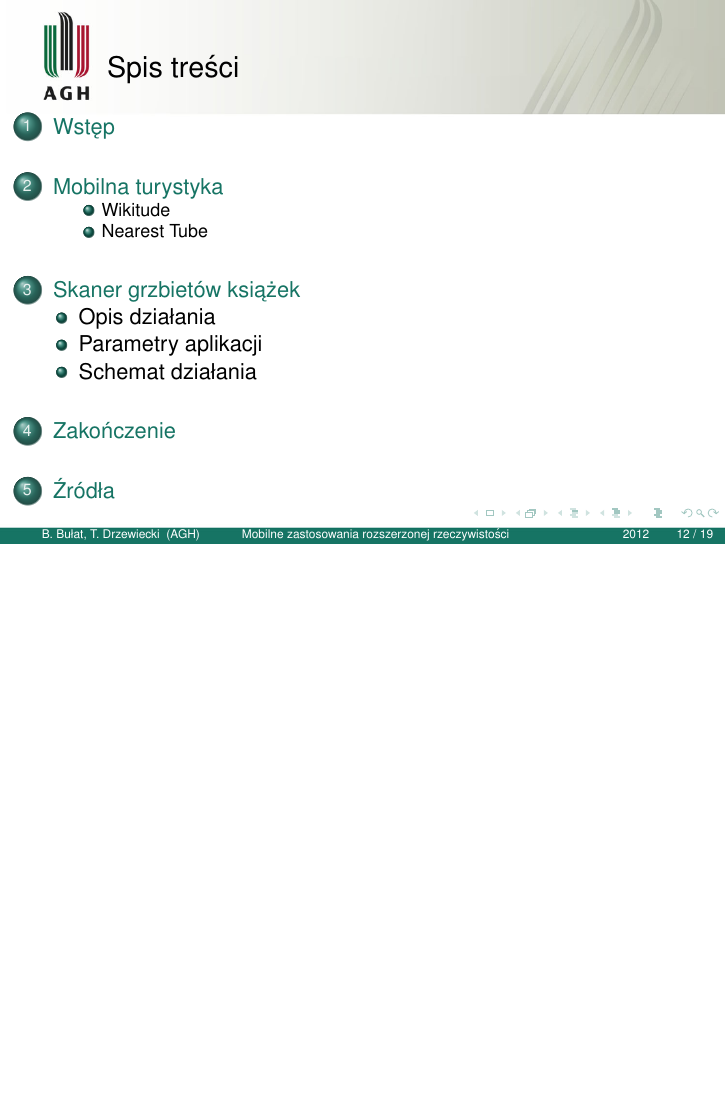
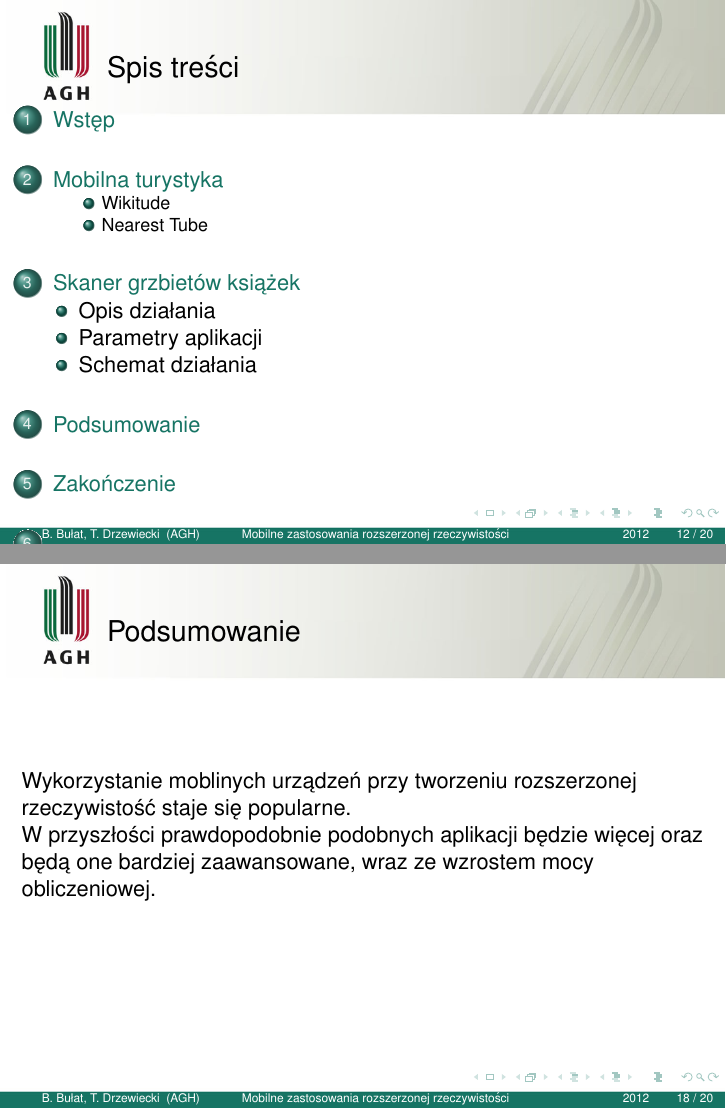
Before and after one commit to kn65op/ssiwr_prezentacja, LaTeX slides (prezentacja.tex, which reads summary.tex): page 12 of 19 before the commit and pages 12 and 18 of 20 after it, the two joined at a grey line, the shorter picture padded with empty space. Compiled offline with pdfLaTeX.

Commit message:
Added summary

```diff
--- /dev/null
+++ b/summary.tex
@@ -0,0 +1,7 @@
+\section{Podsumowanie}
+\begin{frame}
+    \frametitle{Podsumowanie}
+    Wykorzystanie moblinych urządzeń przy tworzeniu rozszerzonej rzeczywistość staje się popularne.
+
+    W przyszłości prawdopodobnie podobnych aplikacji będzie więcej oraz będą one bardziej zaawansowane, wraz ze wzrostem mocy obliczeniowej.
+\end{frame}
```
Also changed, not shown: prezentacja.tex (+1 -0 lines), prezentacja.pdf.
